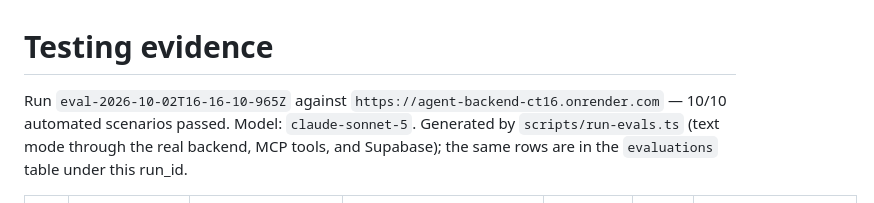
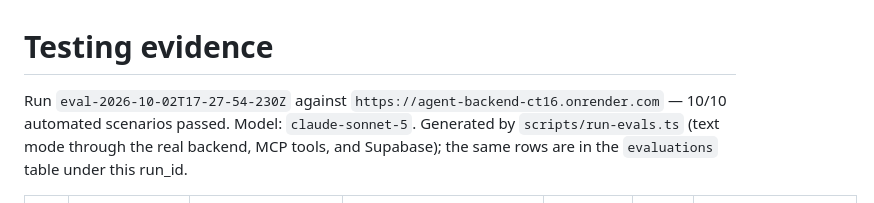
Before and after one commit to Abdul-Salam15/Production-Customer-Support-Agent, a Markdown page: docs/testing-evidence.md, the part around one of its changes. GitHub-like rendering.

Commit message:
Record final eval run: 10/10 scenarios on the deployed build
Co-Authored-By: Claude Opus 5.5 <noreply@anthropic.com>

```diff
--- a/docs/testing-evidence.md
+++ b/docs/testing-evidence.md
@@ -1,6 +1,6 @@
 # Testing evidence
 
-Run `eval-2026-10-02T16-16-10-965Z` against `https://agent-backend-ct16.onrender.com` — 10/10 automated scenarios passed.
+Run `eval-2026-10-02T17-27-54-230Z` against `https://agent-backend-ct16.onrender.com` — 10/10 automated scenarios passed.
 Model: `claude-sonnet-5`.
 Generated by `scripts/run-evals.ts` (text mode through the real backend, MCP tools, and Supabase); the same rows are in the `evaluations` table under this run_id.
 
```
Also changed, not shown: other parts of docs/testing-evidence.md (+10 -10 lines).
